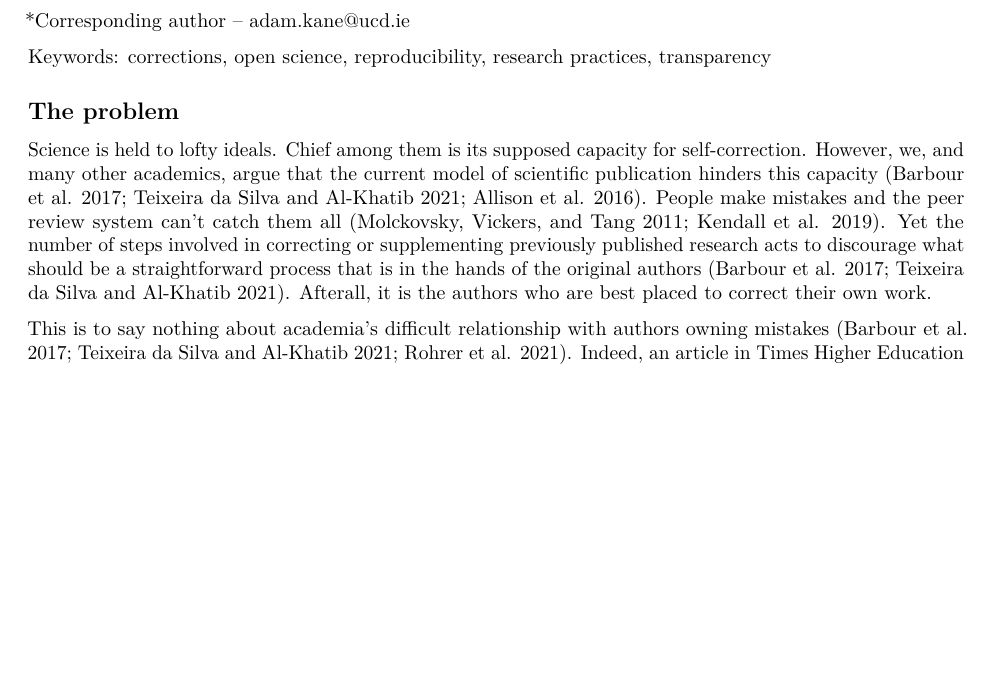
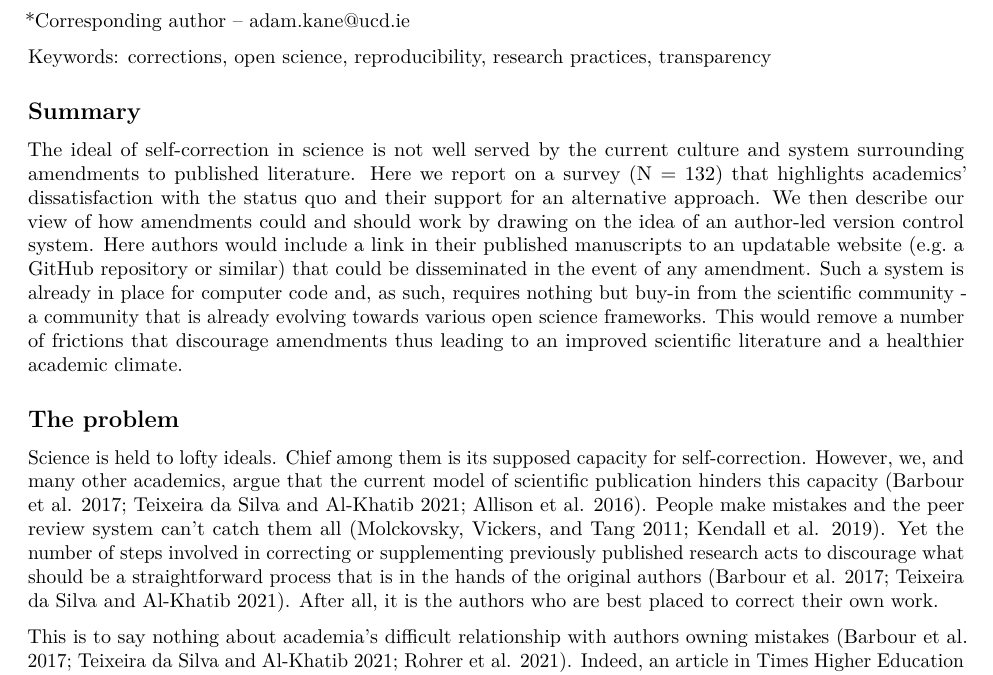
Before and after one commit to kanead/Corrections, an R Markdown document (Manuscript/Corrections.Rmd): part of page 1 of 4, cut so that both start at the same text, the shorter picture padded with empty space. The pictures show the output file Manuscript/Corrections.pdf that the author committed with the source.

Commit message:
added summary

```diff
--- a/Manuscript/Corrections.Rmd
+++ b/Manuscript/Corrections.Rmd
@@ -13,8 +13,11 @@ output:
 
 Keywords: corrections, open science, reproducibility, research practices, transparency
 
+## Summary
+The ideal of self-correction in science is not well served by the current culture and system surrounding amendments to published literature. Here we report on a survey (N = 132) that highlights academics' dissatisfaction with the status quo and their support for an alternative approach. We then describe our view of how amendments could and should work by drawing on the idea of an author-led version control system. Here authors would include a link in their published manuscripts to an updatable website (e.g. a GitHub repository or similar) that could be disseminated in the event of any amendment. Such a system is already in place for computer code and, as such, requires nothing but buy-in from the scientific community - a community that is already evolving towards various open science frameworks. This would remove a number of frictions that discourage amendments thus leading to an improved scientific literature and a healthier academic climate.
+
 ## The problem
-Science is held to lofty ideals. Chief among them is its supposed capacity for self-correction. However, we, and many other academics, argue that the current model of scientific publication hinders this capacity [@barbour2017amending; @teixeira2021ending; @allison2016reproducibility]. People make mistakes and the peer review system can’t catch them all [@molckovsky2011characterization; @kendall2019persistent]. Yet the number of steps involved in correcting or supplementing previously published research acts to discourage what should be a straightforward process that is in the hands of the original authors [@barbour2017amending; @teixeira2021ending]. Afterall, it is the authors who are best placed to correct their own work.
+Science is held to lofty ideals. Chief among them is its supposed capacity for self-correction. However, we, and many other academics, argue that the current model of scientific publication hinders this capacity [@barbour2017amending; @teixeira2021ending; @allison2016reproducibility]. People make mistakes and the peer review system can’t catch them all [@molckovsky2011characterization; @kendall2019persistent]. Yet the number of steps involved in correcting or supplementing previously published research acts to discourage what should be a straightforward process that is in the hands of the original authors [@barbour2017amending; @teixeira2021ending]. After all, it is the authors who are best placed to correct their own work.
 
 This is to say nothing about academia’s difficult relationship with authors owning mistakes [@barbour2017amending; @teixeira2021ending; @rohrer2021putting]. Indeed, an article in Times Higher Education (2017) explored the “emotional, reputational and practical” barriers standing in the way of correction [@else2017likely]. The same article showed a significant proportion of those surveyed would not report a major mistake in a high impact paper that affected the paper’s conclusions. Certainly, nobody likes to be wrong and the mental anguish of people who go through correcting or retracting something they spent years of work on is palpable [@chawla2019lose; @conroy2020reveal]. But, that some commentators deem these acts as heroic shows just how far away we’ve moved from the self-correcting ideal– heroes are exceptional, mistakes are not [@vuong2020limitations].
 
```
Also changed, not shown: Manuscript/Corrections.pdf.
